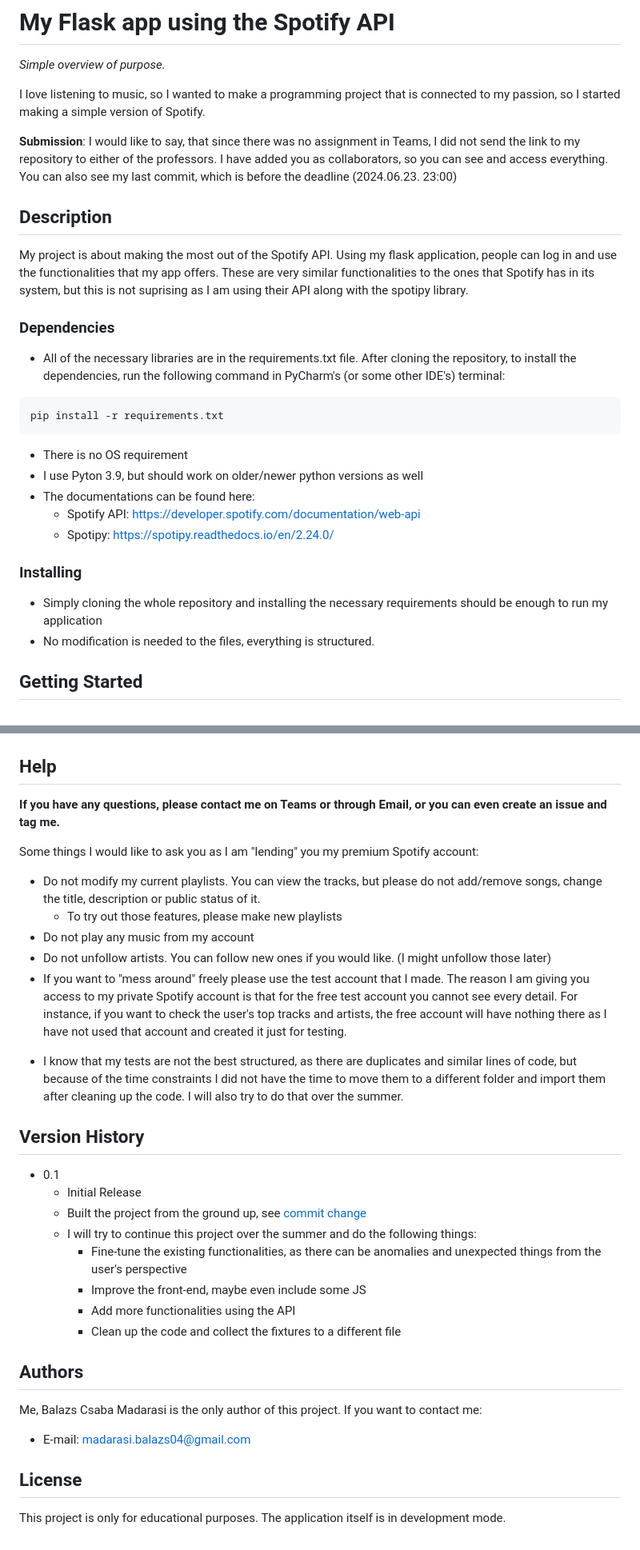
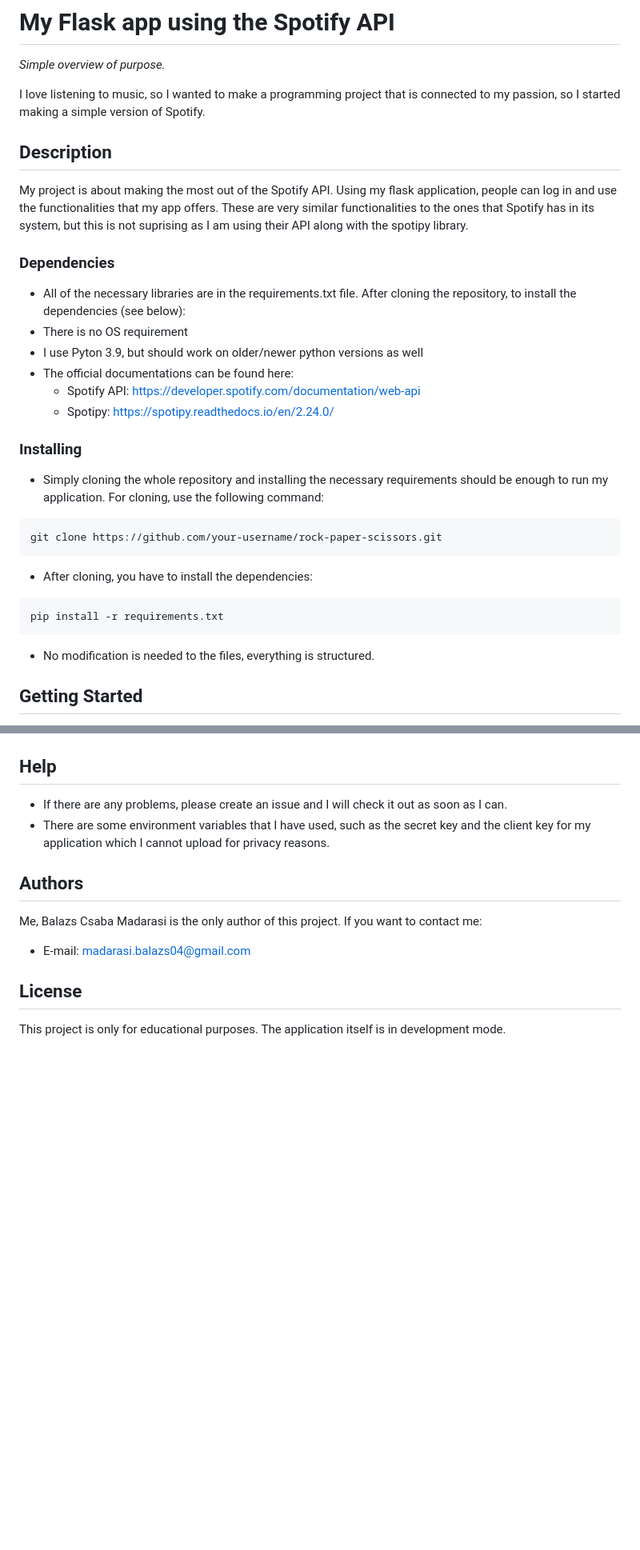
Before and after one commit to madarasibalazs/Projects, a Markdown page: Spotify_project/README.md, 2 parts joined by grey strips. Shown: that part at 80% size. Rendered like a GitHub page; blank space fills up the shorter version.

````diff
--- a/Spotify_project/README.md
+++ b/Spotify_project/README.md
@@ -3,8 +3,6 @@
 *Simple overview of purpose.*
 
 I love listening to music, so I wanted to make a programming project that is connected to my passion, so I started making a simple version of Spotify.
-
-**Submission**: I would like to say, that since there was no assignment in Teams, I did not send the link to my repository to either of the professors. I have added you as collaborators, so you can see and access everything. You can also see my last commit, which is before the deadline (2024.06.23. 23:00)
 
 ## Description
 
@@ -12,19 +10,23 @@ My project is about making the most out of the Spotify API. Using my flask appli
 
 ### Dependencies
 
-* All of the necessary libraries are in the requirements.txt file. After cloning the repository, to install the dependencies, run the following command in PyCharm's (or some other IDE's) terminal:
-```
-pip install -r requirements.txt
-```
+* All of the necessary libraries are in the requirements.txt file. After cloning the repository, to install the dependencies (see below):
 * There is no OS requirement
 * I use Pyton 3.9, but should work on older/newer python versions as well
-* The documentations can be found here:
+* The official documentations can be found here:
   - Spotify API: https://developer.spotify.com/documentation/web-api
   - Spotipy: https://spotipy.readthedocs.io/en/2.24.0/
 
 ### Installing
 
-* Simply cloning the whole repository and installing the necessary requirements should be enough to run my application
+* Simply cloning the whole repository and installing the necessary requirements should be enough to run my application. For cloning, use the following command:
+```
+git clone https://github.com/your-username/rock-paper-scissors.git
+```
+* After cloning, you have to install the dependencies:
+```
+pip install -r requirements.txt
+```
 * No modification is needed to the files, everything is structured.
 
 ## Getting Started
@@ -83,27 +75,8 @@ It is not possible to search users based on their usernames, therefore I could n
 
 ## Help
 
-**If you have any questions, please contact me on Teams or through Email, or you can even create an issue and tag me.**
-
-Some things I would like to ask you as I am "lending" you my premium Spotify account:
-- Do not modify my current playlists. You can view the tracks, but please do not add/remove songs, change the title, description or public status of it.
-  - To try out those features, please make new playlists
-- Do not play any music from my account
-- Do not unfollow artists. You can follow new ones if you would like. (I might unfollow those later)
-- If you want to "mess around" freely please use the test account that I made.
-The reason I am giving you access to my private Spotify account is that for the free test account you cannot see every detail. For instance, if you want to check the user's top tracks and artists, the free account will have nothing there as I have not used that account and created it just for testing.
-
-* I know that my tests are not the best structured, as there are duplicates and similar lines of code, but because of the time constraints I did not have the time to move them to a different folder and import them after cleaning up the code. I will also try to do that over the summer.
-
-## Version History
-* 0.1
-    * Initial Release
-    * Built the project from the ground up, see [commit change]()
-    * I will try to continue this project over the summer and do the following things:
-      * Fine-tune the existing functionalities, as there can be anomalies and unexpected things from the user's perspective
-      * Improve the front-end, maybe even include some JS
-      * Add more functionalities using the API
-      * Clean up the code and collect the fixtures to a different file
+* If there are any problems, please create an issue and I will check it out as soon as I can.
+* There are some environment variables that I have used, such as the secret key and the client key for my application which I cannot upload for privacy reasons.
 
 ## Authors
 
````
Also changed, not shown: other parts of Spotify_project/README.md (+7 -17 lines).
